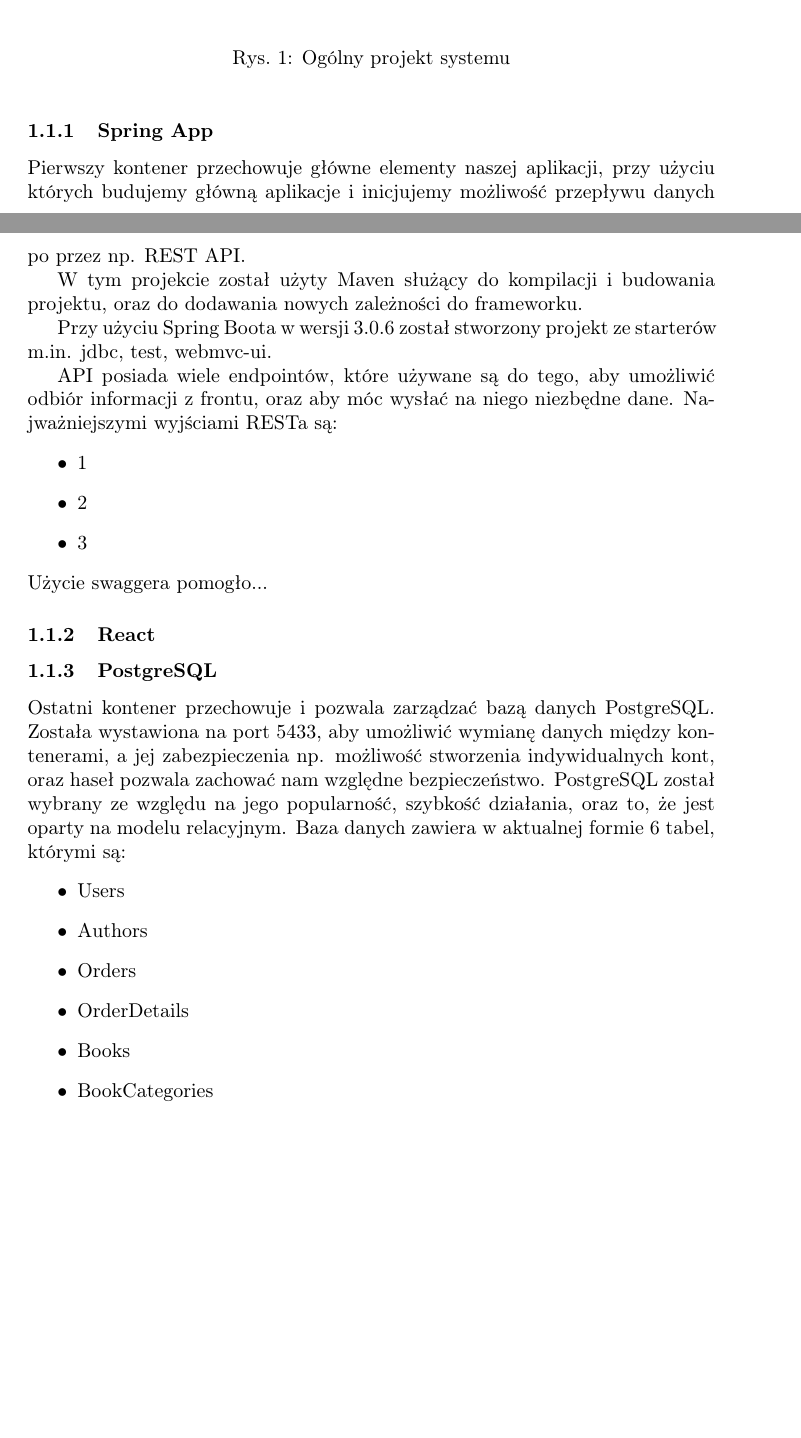
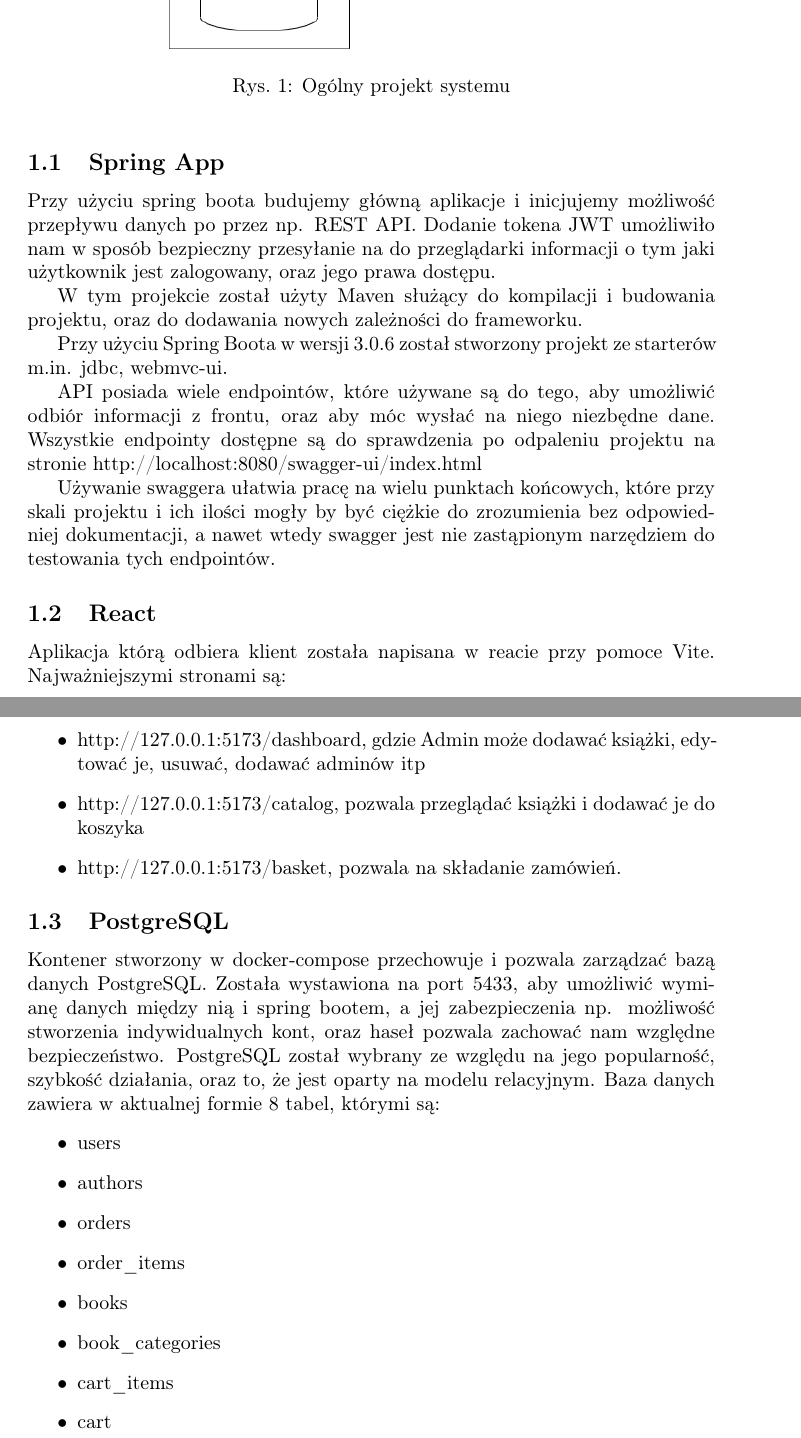
Before and after one commit to KWojcik243/SKE-FB-Book-shop, a LaTeX paper (src/docs/documentation/documentation.tex): two parts of pages 2 and 3 of 9, joined at a grey line, cut so that both start at the same text, the shorter picture padded with empty space. Compiled offline with pdfLaTeX.

Commit message:
ADD: last documentation

```diff
--- a/src/docs/documentation/documentation.tex
+++ b/src/docs/documentation/documentation.tex
@@ -40,36 +36,42 @@ System składa się z kilku dockerowych kontenerów stworzonych przy użyciu Doc
 	\includegraphics[scale=0.45]{ogolny_projekt.png}
 	\caption{Ogólny projekt systemu}
 \end{figure}
-\subsubsection{Spring App}
-Pierwszy kontener przechowuje główne elementy naszej aplikacji, przy użyciu których budujemy główną aplikacje i inicjujemy możliwość przepływu danych po przez np. REST API.
+\subsection{Spring App}
+Przy użyciu spring boota budujemy główną aplikacje i inicjujemy możliwość przepływu danych po przez np. REST API.
+Dodanie tokena JWT umożliwiło nam w sposób bezpieczny przesyłanie na do przeglądarki informacji o tym jaki użytkownik jest zalogowany, oraz jego prawa dostępu.
 
 W tym projekcie został użyty Maven służący do kompilacji i budowania projektu, oraz do dodawania nowych zależności do frameworku.
 
-Przy użyciu Spring Boota w wersji 3.0.6 został stworzony projekt ze starterów m.in. jdbc, test, webmvc-ui.
+Przy użyciu Spring Boota w wersji 3.0.6 został stworzony projekt ze starterów m.in. jdbc, webmvc-ui.
 
 API posiada wiele endpointów, które używane są do tego, aby umożliwić odbiór informacji z frontu, oraz aby móc wysłać na niego niezbędne dane.
-Najważniejszymi wyjściami RESTa są:
-\begin{itemize}
-	\item 1
-	\item 2
-	\item 3
-\end{itemize}
-Użycie swaggera pomogło...
+Wszystkie endpointy dostępne są do sprawdzenia po odpaleniu projektu na stronie http://localhost:8080/swagger-ui/index.html
 
 
-\subsubsection{React}
+Używanie swaggera ułatwia pracę na wielu punktach końcowych, które przy skali projektu i ich ilości mogły by być ciężkie do zrozumienia bez odpowiedniej dokumentacji, a nawet wtedy swagger jest nie zastąpionym narzędziem do testowania tych endpointów.
 
-\subsubsection{PostgreSQL}
 
-  Ostatni kontener przechowuje i pozwala zarządzać bazą danych PostgreSQL. Została wystawiona na port 5433, aby umożliwić wymianę danych między kontenerami, a jej zabezpieczenia np. możliwość stworzenia indywidualnych kont, oraz haseł pozwala zachować nam względne bezpieczeństwo. PostgreSQL został wybrany ze względu na jego popularność, szybkość działania, oraz to, że jest oparty na modelu relacyjnym.
-Baza danych zawiera w aktualnej formie 6 tabel, którymi są:
+\subsection{React}
+Aplikacja którą odbiera klient została napisana w reacie przy pomoce Vite. Najważniejszymi stronami są:
 \begin{itemize}
-	\item Users
-	\item Authors
-	\item Orders
-	\item OrderDetails
-	\item Books
-	\item BookCategories
+	\item http://127.0.0.1:5173/dashboard, gdzie Admin może dodawać książki, edytować je, usuwać, dodawać adminów itp
+	\item http://127.0.0.1:5173/catalog, pozwala przeglądać książki i dodawać je do koszyka
+	\item http://127.0.0.1:5173/basket, pozwala na składanie zamówień.
+\end{itemize}
+
+\subsection{PostgreSQL}
+
+  Kontener stworzony w docker-compose przechowuje i pozwala zarządzać bazą danych PostgreSQL. Została wystawiona na port 5433, aby umożliwić wymianę danych między nią i spring bootem, a jej zabezpieczenia np. możliwość stworzenia indywidualnych kont, oraz haseł pozwala zachować nam względne bezpieczeństwo. PostgreSQL został wybrany ze względu na jego popularność, szybkość działania, oraz to, że jest oparty na modelu relacyjnym.
+Baza danych zawiera w aktualnej formie 8 tabel, którymi są:
+\begin{itemize}
+	\item users
+	\item authors
+	\item orders
+	\item order\_items
+	\item books
+	\item book\_categories
+	\item cart\_items
+	\item cart
 \end{itemize}
 \begin{figure}[h]
 	\centering
```
Also changed, not shown: OCENA.txt (added, +20 -0 lines), src/docs/documentation/documentation.pdf, src/docs/documentation/img/obsl_zam.png, src/docs/documentation/img/obsl_zam2.png (added), src/docs/documentation/img/ogolny_projekt.png, src/docs/documentation/img/ogolny_projekt2.png (added), src/docs/postgres.png (added), src/docs/documentation/documentation.tex (21 more changed lines), 3 other files.
